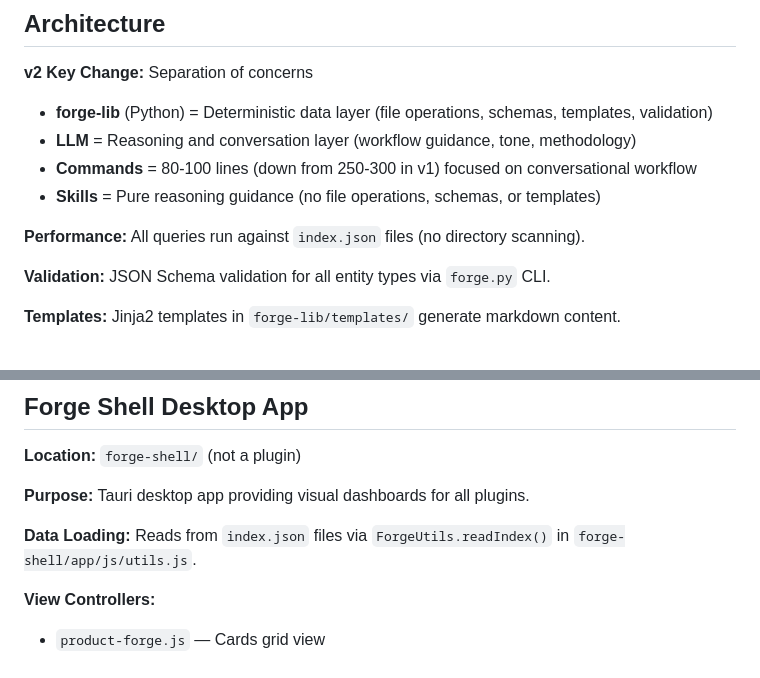
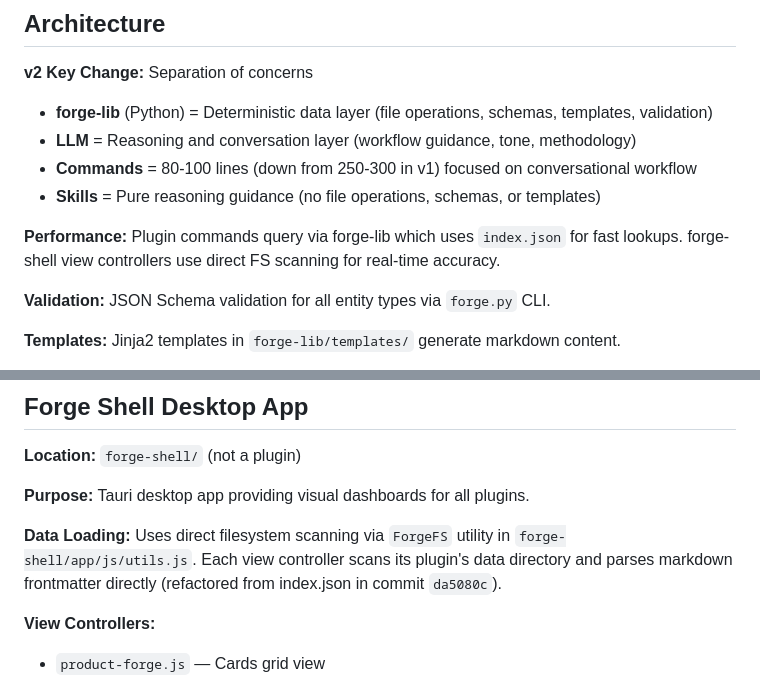
Before and after one commit to jeremybrice/the-forge, a Markdown page: CLAUDE.md, 2 parts joined by grey strips. Rendered like a GitHub page.

Commit message:
docs: update CLAUDE.md to reflect forge-shell FS scanning architecture
forge-shell view controllers use direct FS scanning since da5080c,
not index.json. Fixes audit finding M1.

Co-Authored-By: Claude Opus 4.6 <noreply@anthropic.com>

```diff
--- a/CLAUDE.md
+++ b/CLAUDE.md
@@ -36,7 +36,7 @@ python forge.py --help
 - **Commands** = 80-100 lines (down from 250-300 in v1) focused on conversational workflow
 - **Skills** = Pure reasoning guidance (no file operations, schemas, or templates)
 
-**Performance:** All queries run against `index.json` files (no directory scanning).
+**Performance:** Plugin commands query via forge-lib which uses `index.json` for fast lookups. forge-shell view controllers use direct FS scanning for real-time accuracy.
 
 **Validation:** JSON Schema validation for all entity types via `forge.py` CLI.
 
@@ -62,7 +62,7 @@ python forge.py --help
 
 **Purpose:** Tauri desktop app providing visual dashboards for all plugins.
 
-**Data Loading:** Reads from `index.json` files via `ForgeUtils.readIndex()` in `forge-shell/app/js/utils.js`.
+**Data Loading:** Uses direct filesystem scanning via `ForgeFS` utility in `forge-shell/app/js/utils.js`. Each view controller scans its plugin's data directory and parses markdown frontmatter directly (refactored from index.json in commit `da5080c`).
 
 **View Controllers:**
 - `product-forge.js` — Cards grid view
```
